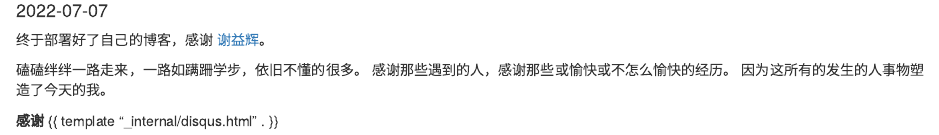
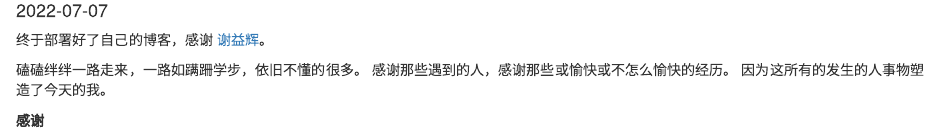
Before and after one commit to dkfzphd/blogbase, an R Markdown document (content/post/2022-07-07-/index.Rmd): the page in a window 1100 px wide, from 100 px down. Rendered offline with R 4.5, knitr and Pandoc, with nearby package versions.

Commit message:
update ahout

```diff
--- a/content/post/2022-07-07-/index.Rmd
+++ b/content/post/2022-07-07-/index.Rmd
@@ -15,4 +15,3 @@ tags:
 因为这所有的发生的人事物塑造了今天的我。
 
 **感谢**
-{{ template "_internal/disqus.html" . }}
```
Also changed, not shown: content/about.md (line endings or trailing spaces).
